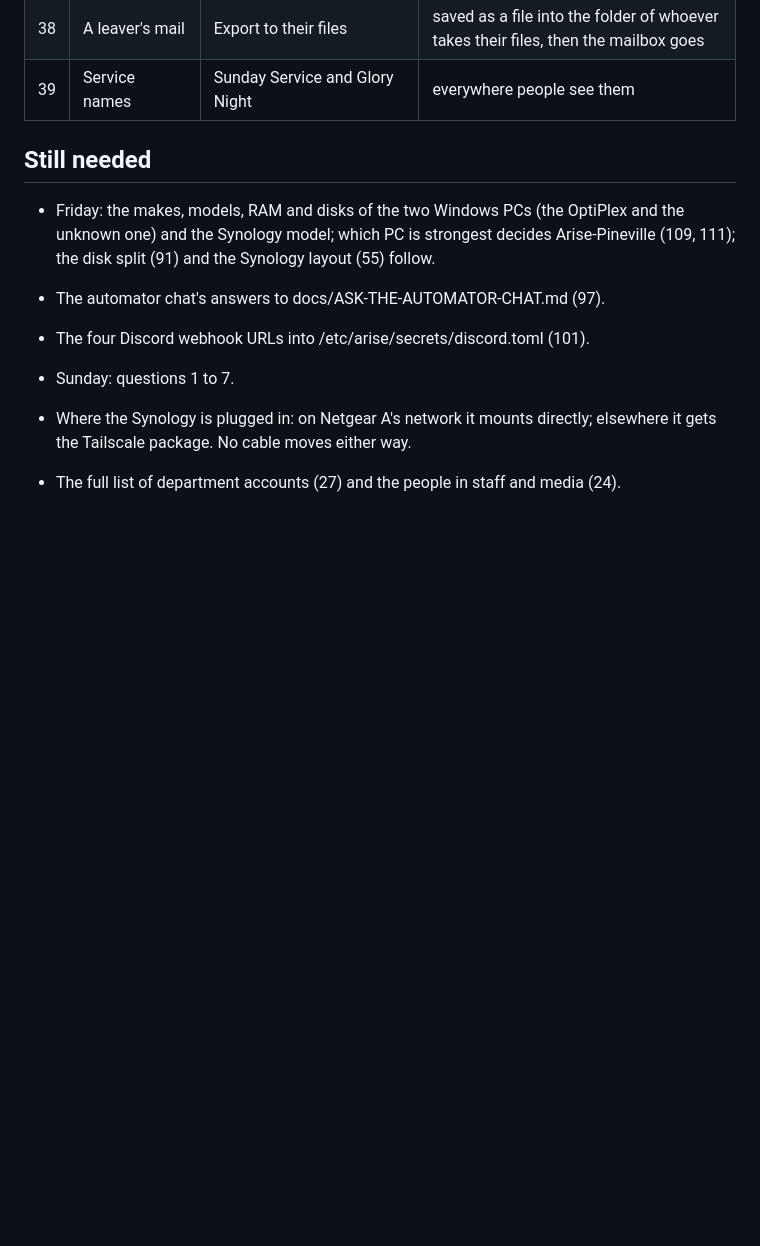
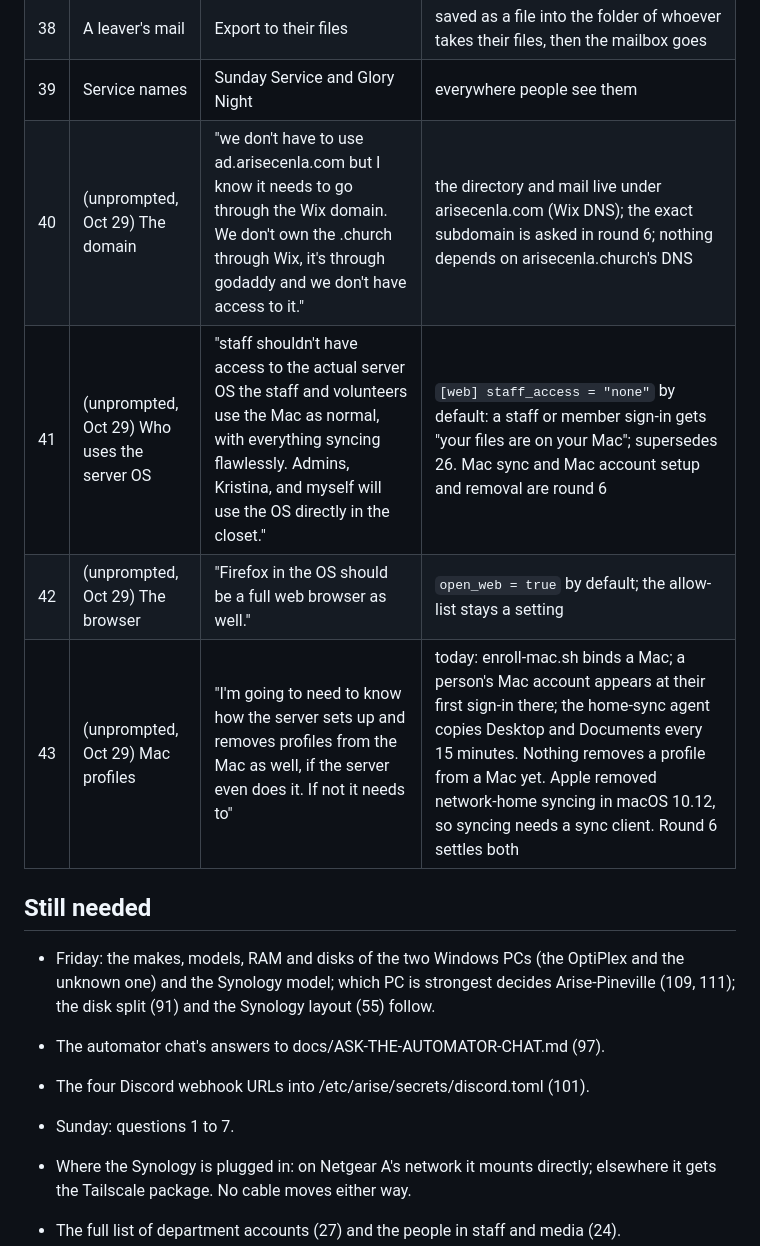
Before and after one commit to Rehchu/Church-server-OS-, a Markdown page: docs/ANSWERS.md, the part around the change. GitHub-like rendering; blank space fills up the shorter version.

Commit message:
ANSWERS: round 5, 40 to 43 (domain, staff on their Macs, full browser, Mac profiles)
Co-Authored-By: Claude Opus 5.5 <noreply@anthropic.com>
Claude-Session: https://claude.ai/code/session_01CPq8L6chY62C1h5q2rTqv8

```diff
--- a/docs/ANSWERS.md
+++ b/docs/ANSWERS.md
@@ -414,6 +414,10 @@ Asked as pop-ups, 36 questions plus two follow-ups. "Other" answers are quoted.
 | 37 | Guest passes | No guests | speakers keep emailing the media team |
 | 38 | A leaver's mail | Export to their files | saved as a file into the folder of whoever takes their files, then the mailbox goes |
 | 39 | Service names | Sunday Service and Glory Night | everywhere people see them |
+| 40 | (unprompted, Oct 29) The domain | "we don't have to use ad.arisecenla.com but I know it needs to go through the Wix domain. We don't own the .church through Wix, it's through godaddy and we don't have access to it." | the directory and mail live under arisecenla.com (Wix DNS); the exact subdomain is asked in round 6; nothing depends on arisecenla.church's DNS |
+| 41 | (unprompted, Oct 29) Who uses the server OS | "staff shouldn't have access to the actual server OS the staff and volunteers use the Mac as normal, with everything syncing flawlessly. Admins, Kristina, and myself will use the OS directly in the closet." | `[web] staff_access = "none"` by default: a staff or member sign-in gets "your files are on your Mac"; supersedes 26. Mac sync and Mac account setup and removal are round 6 |
+| 42 | (unprompted, Oct 29) The browser | "Firefox in the OS should be a full web browser as well." | `open_web = true` by default; the allow-list stays a setting |
+| 43 | (unprompted, Oct 29) Mac profiles | "I'm going to need to know how the server sets up and removes profiles from the Mac as well, if the server even does it. If not it needs to" | today: enroll-mac.sh binds a Mac; a person's Mac account appears at their first sign-in there; the home-sync agent copies Desktop and Documents every 15 minutes. Nothing removes a profile from a Mac yet. Apple removed network-home syncing in macOS 10.12, so syncing needs a sync client. Round 6 settles both |
 
 ## Still needed
 
```
